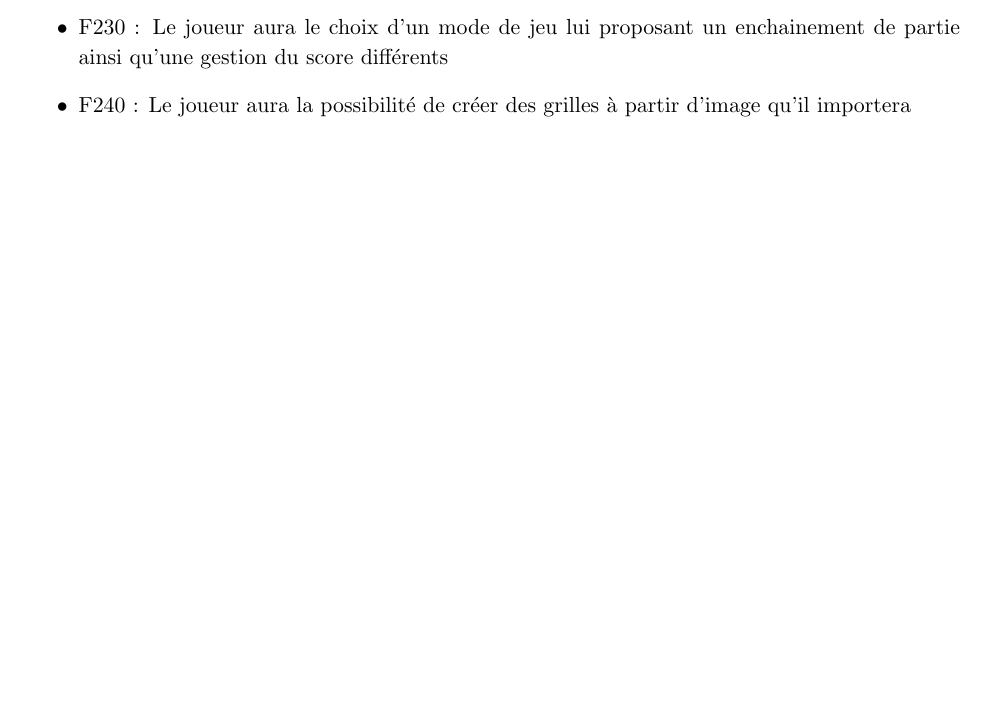
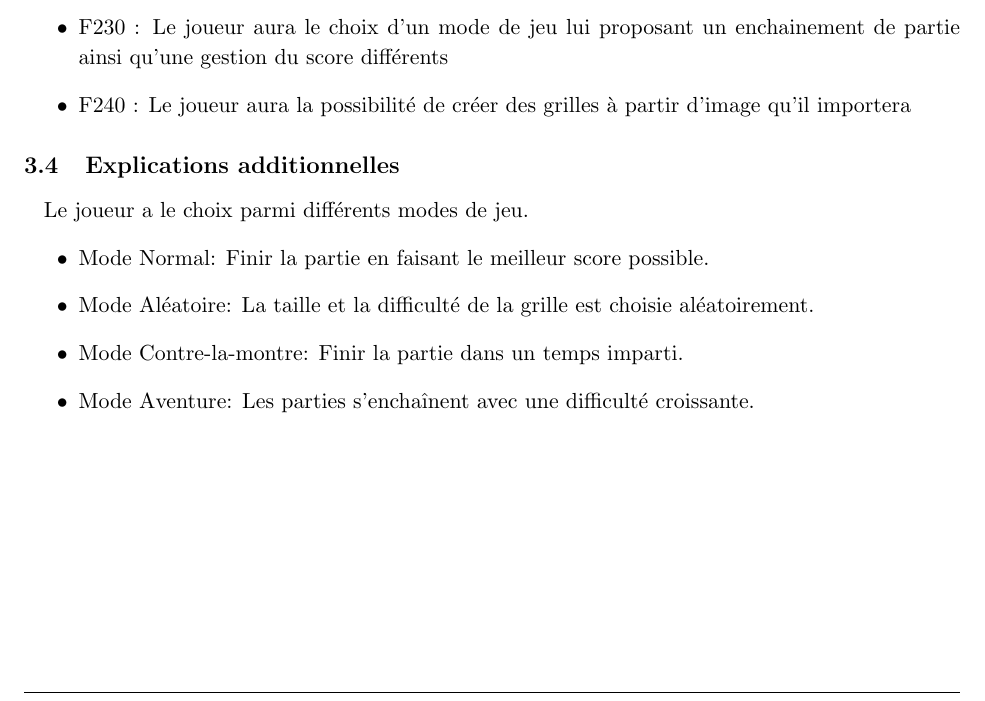
Before and after one commit to AniceK/craketeam, a LaTeX document (Documentation/Cahier_des_charges/Cahier_des_charges.tex): part of page 6 of 10, cut so that both start at the same text, the shorter picture padded with empty space. Compiled offline with pdfLaTeX.

Commit message:
Ajout précision modes de jeu

```diff
--- a/Documentation/Cahier_des_charges/Cahier_des_charges.tex
+++ b/Documentation/Cahier_des_charges/Cahier_des_charges.tex
@@ -332,6 +332,15 @@ Le joueur noirci des cases ou les rend de nouveau blanches en cliquant dessus à
 	\item F240 : Le joueur aura la possibilité de créer des grilles à partir d'image qu'il importera
 \end{itemize}
 
+\subsection{Explications additionnelles}
+Le joueur a le choix parmi différents modes de jeu.
+\begin{itemize}
+	\item Mode Normal: Finir la partie en faisant le meilleur score possible.
+	\item Mode Aléatoire: La taille et la difficulté de la grille est choisie aléatoirement.
+	\item Mode Contre-la-montre: Finir la partie dans un temps imparti.
+	\item Mode Aventure: Les parties s'enchaînent avec une difficulté croissante.
+\end{itemize}
+
 \newpage
 \subsection{Acteur}
 	    La figure 1 représente le diagramme du cas d'utilisation avec les différentes fonctionnalitées listées ci-dessus.
```
Also changed, not shown: Documentation/Cahier_des_charges/Cahier_des_charges.pdf.
